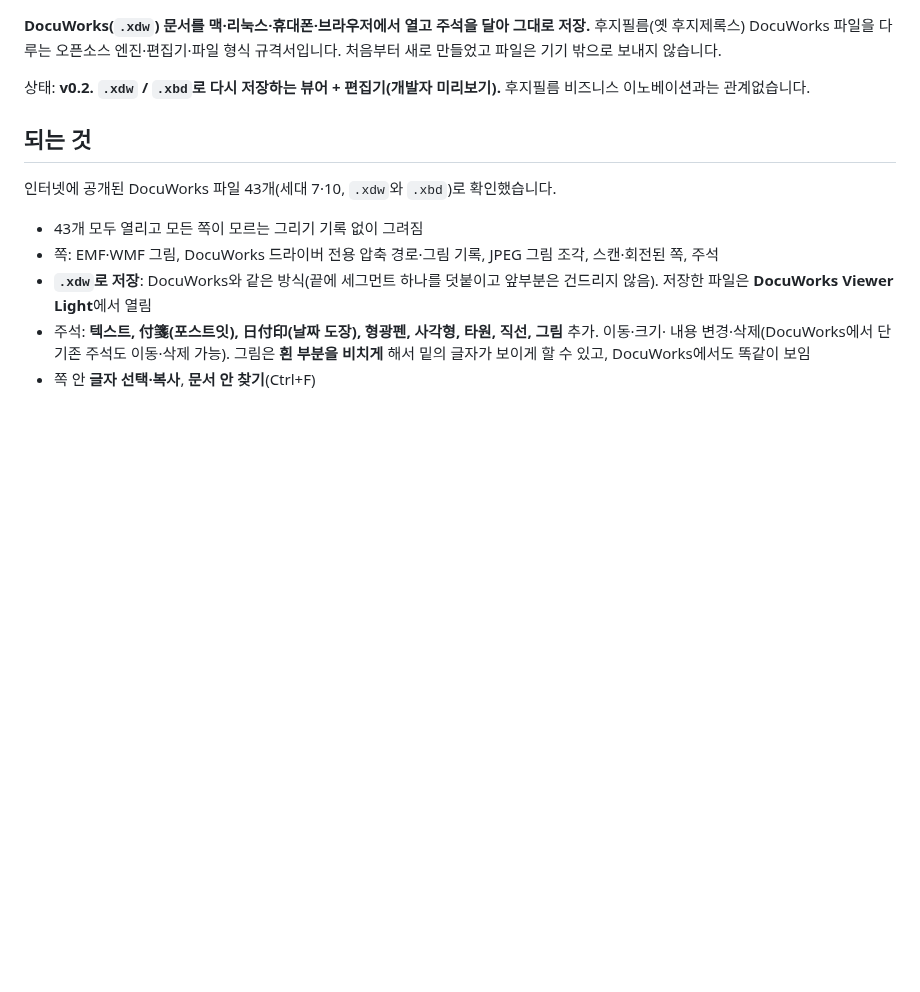
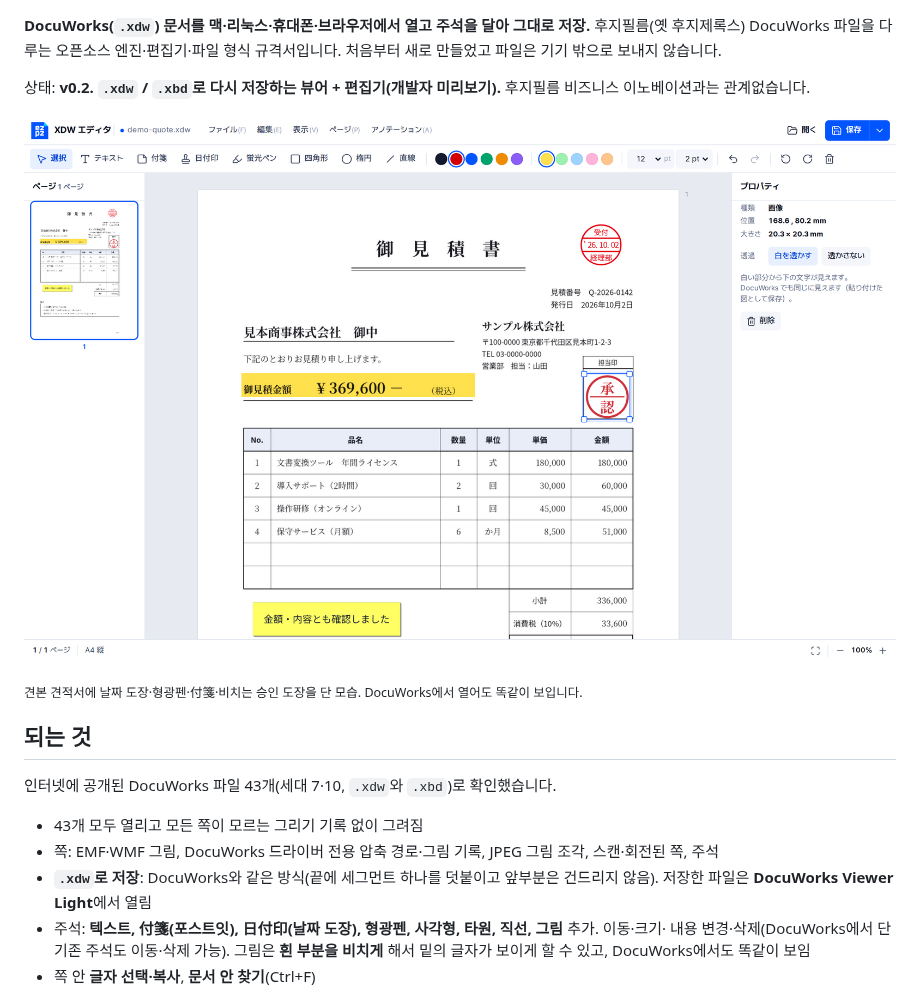
Before and after one commit to ezpzfile/ezpzfile-xdw, a Markdown page: README.ko.md, the part around one of its changes. Drawn GitHub-style; pictures changed too: docs/images/editor.png (added); blank space fills up the shorter version.

```diff
--- a/README.ko.md
+++ b/README.ko.md
@@ -8,6 +10,10 @@
 
 상태: **v0.2. `.xdw` / `.xbd`로 다시 저장하는 뷰어 + 편집기(개발자 미리보기).**
 후지필름 비즈니스 이노베이션과는 관계없습니다.
+
+![XDW 편집기 화면](docs/images/editor.png)
+
+<sub>견본 견적서에 날짜 도장·형광펜·付箋·비치는 승인 도장을 단 모습. DocuWorks에서 열어도 똑같이 보입니다.</sub>
 
 ## 되는 것
 
```
Also changed, not shown: other parts of README.ko.md (+5 -3 lines), README.en.md (+9 -3 lines), README.md (+9 -3 lines), 2 other files.
